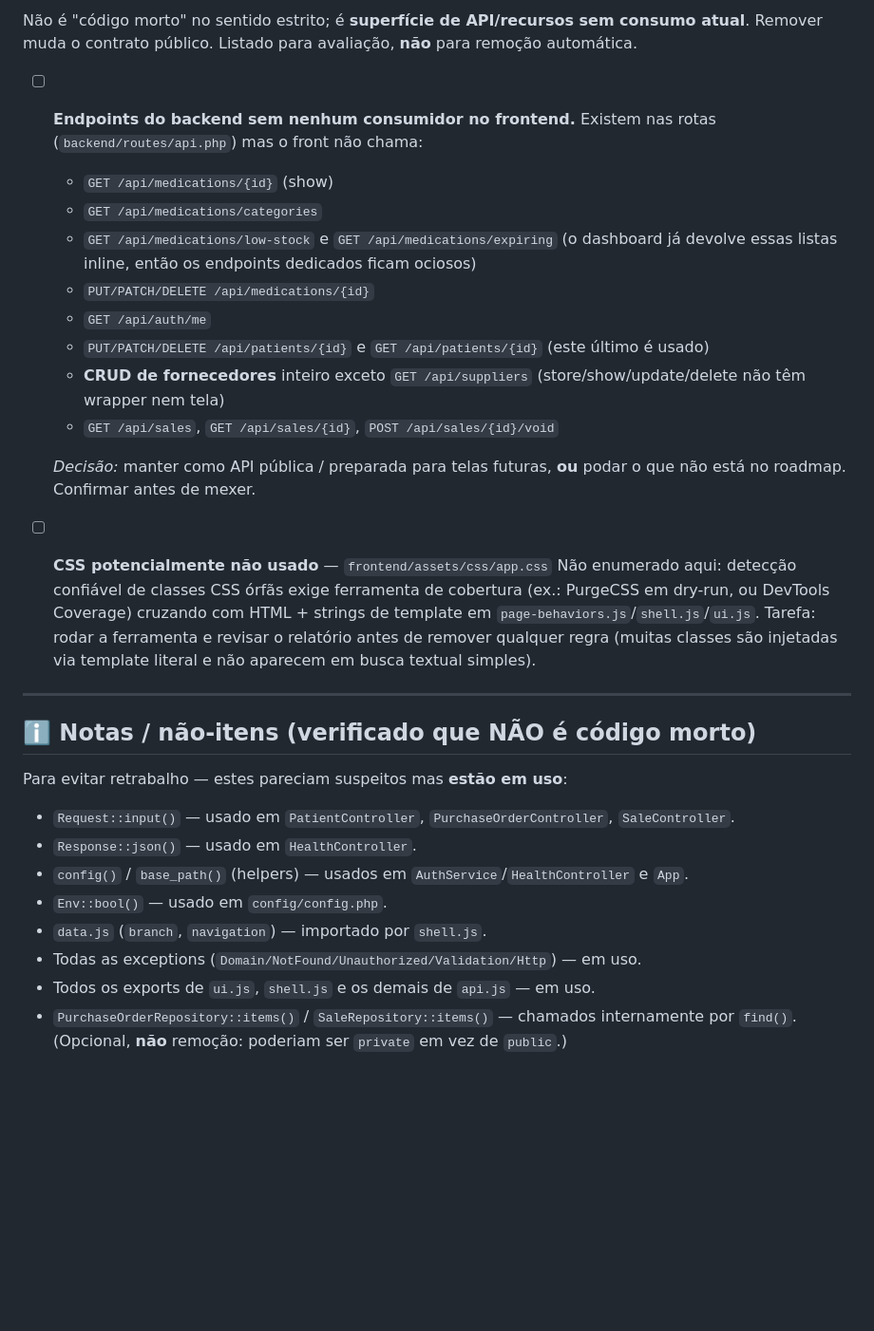
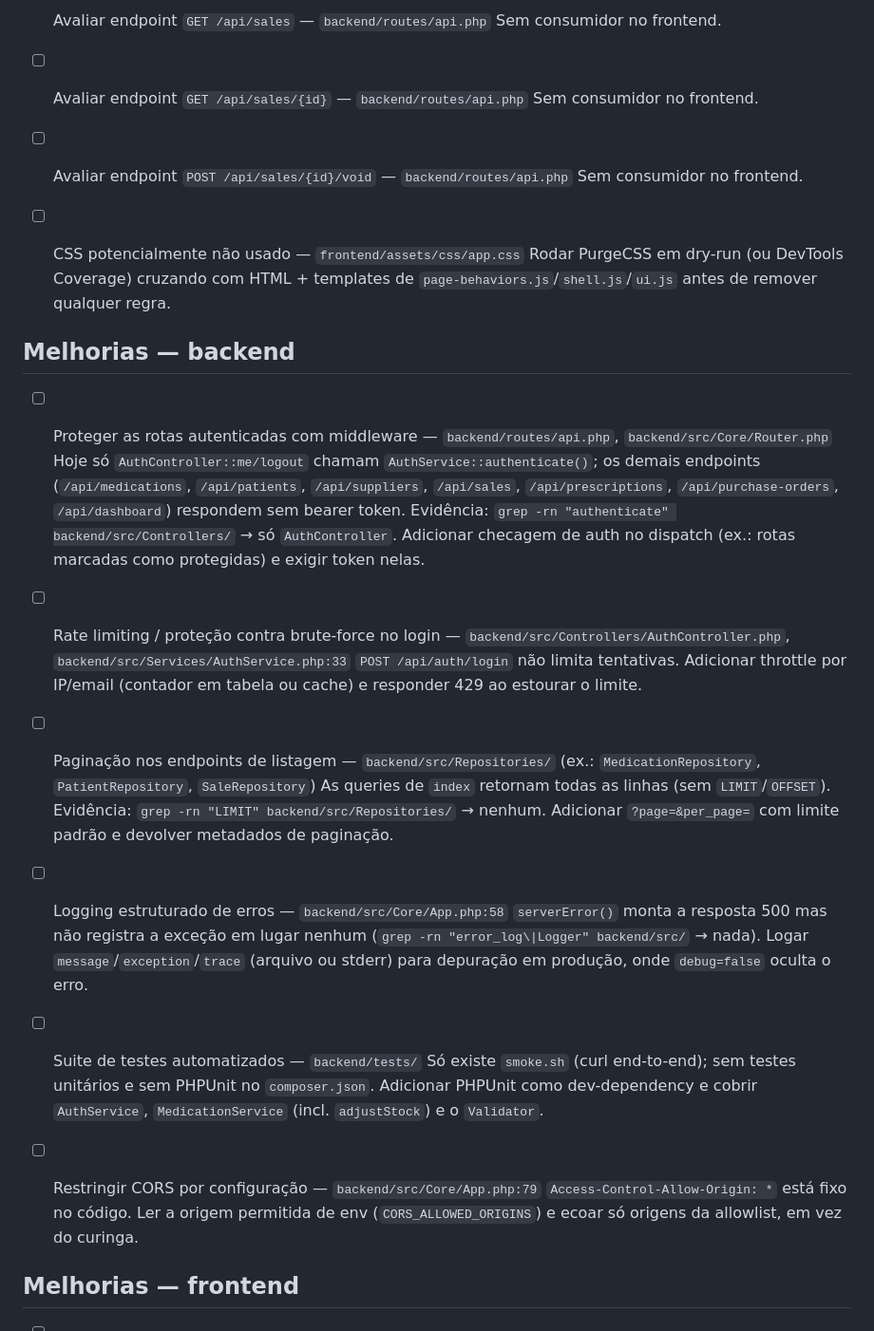
Before and after one commit to victor-raphael17/workday-base, a Markdown page: TASKS.md, the part around one of its changes. Shown at 95% size. Drawn GitHub-style; blank space fills up the shorter version.

```diff
--- a/TASKS.md
+++ b/TASKS.md
@@ -61,42 +50,35 @@ Código que é "usado" sintaticamente, mas cujo valor não vai a lugar nenhum.
 
-Não é "código morto" no sentido estrito; é **superfície de API/recursos sem consumo atual**.
-Remover muda o contrato público. Listado para avaliação, **não** para remoção automática.
+- [ ] Avaliar endpoint `GET /api/sales` — `backend/routes/api.php`
+  Sem consumidor no frontend.
 
-- [ ] **Endpoints do backend sem nenhum consumidor no frontend.** Existem nas rotas
-  (`backend/routes/api.php`) mas o front não chama:
-  - `GET /api/medications/{id}` (show)
-  - `GET /api/medications/categories`
-  - `GET /api/medications/low-stock` e `GET /api/medications/expiring`
-    (o dashboard já devolve essas listas inline, então os endpoints dedicados ficam ociosos)
-  - `PUT/PATCH/DELETE /api/medications/{id}`
-  - `GET /api/auth/me`
-  - `PUT/PATCH/DELETE /api/patients/{id}` e `GET /api/patients/{id}` (este último é usado)
-  - **CRUD de fornecedores** inteiro exceto `GET /api/suppliers` (store/show/update/delete
-    não têm wrapper nem tela)
-  - `GET /api/sales`, `GET /api/sales/{id}`, `POST /api/sales/{id}/void`
+- [ ] Avaliar endpoint `GET /api/sales/{id}` — `backend/routes/api.php`
+  Sem consumidor no frontend.
 
-  _Decisão:_ manter como API pública / preparada para telas futuras, **ou** podar o que não
-  está no roadmap. Confirmar antes de mexer.
+- [ ] Avaliar endpoint `POST /api/sales/{id}/void` — `backend/routes/api.php`
+  Sem consumidor no frontend.
 
-- [ ] **CSS potencialmente não usado** — `frontend/assets/css/app.css`
-  Não enumerado aqui: detecção confiável de classes CSS órfãs exige ferramenta de cobertura
-  (ex.: PurgeCSS em dry-run, ou DevTools Coverage) cruzando com HTML + strings de template em
-  `page-behaviors.js`/`shell.js`/`ui.js`. Tarefa: rodar a ferramenta e revisar o relatório
-  antes de remover qualquer regra (muitas classes são injetadas via template literal e não
-  aparecem em busca textual simples).
+- [ ] CSS potencialmente não usado — `frontend/assets/css/app.css`
+  Rodar PurgeCSS em dry-run (ou DevTools Coverage) cruzando com HTML + templates de `page-behaviors.js`/`shell.js`/`ui.js` antes de remover qualquer regra.
 
----
+## Melhorias — backend
 
-## ℹ️ Notas / não-itens (verificado que NÃO é código morto)
+- [ ] Proteger as rotas autenticadas com middleware — `backend/routes/api.php`, `backend/src/Core/Router.php`
+  Hoje só `AuthController::me/logout` chamam `AuthService::authenticate()`; os demais endpoints (`/api/medications`, `/api/patients`, `/api/suppliers`, `/api/sales`, `/api/prescriptions`, `/api/purchase-orders`, `/api/dashboard`) respondem sem bearer token. Evidência: `grep -rn "authenticate" backend/src/Controllers/` → só `AuthController`. Adicionar checagem de auth no dispatch (ex.: rotas marcadas como protegidas) e exigir token nelas.
 
-Para evitar retrabalho — estes pareciam suspeitos mas **estão em uso**:
+- [ ] Rate limiting / proteção contra brute-force no login — `backend/src/Controllers/AuthController.php`, `backend/src/Services/AuthService.php:33`
+  `POST /api/auth/login` não limita tentativas. Adicionar throttle por IP/email (contador em tabela ou cache) e responder 429 ao estourar o limite.
 
-- `Request::input()` — usado em `PatientController`, `PurchaseOrderController`, `SaleController`.
-- `Response::json()` — usado em `HealthController`.
-- `config()` / `base_path()` (helpers) — usados em `AuthService`/`HealthController` e `App`.
-- `Env::bool()` — usado em `config/config.php`.
-- `data.js` (`branch`, `navigation`) — importado por `shell.js`.
-- Todas as exceptions (`Domain/NotFound/Unauthorized/Validation/Http`) — em uso.
-- Todos os exports de `ui.js`, `shell.js` e os demais de `api.js` — em uso.
-- `PurchaseOrderRepository::items()` / `SaleRepository::items()` — chamados internamente por
-  `find()`. (Opcional, **não** remoção: poderiam ser `private` em vez de `public`.)
+- [ ] Paginação nos endpoints de listagem — `backend/src/Repositories/` (ex.: `MedicationRepository`, `PatientRepository`, `SaleRepository`)
+  As queries de `index` retornam todas as linhas (sem `LIMIT`/`OFFSET`). Evidência: `grep -rn "LIMIT" backend/src/Repositories/` → nenhum. Adicionar `?page=&per_page=` com limite padrão e devolver metadados de paginação.
+
+- [ ] Logging estruturado de erros — `backend/src/Core/App.php:58`
+  `serverError()` monta a resposta 500 mas não registra a exceção em lugar nenhum (`grep -rn "error_log\|Logger" backend/src/` → nada). Logar `message`/`exception`/`trace` (arquivo ou stderr) para depuração em produção, onde `debug=false` oculta o erro.
+
+- [ ] Suite de testes automatizados — `backend/tests/`
+  Só existe `smoke.sh` (curl end-to-end); sem testes unitários e sem PHPUnit no `composer.json`. Adicionar PHPUnit como dev-dependency e cobrir `AuthService`, `MedicationService` (incl. `adjustStock`) e o `Validator`.
+
+- [ ] Restringir CORS por configuração — `backend/src/Core/App.php:79`
+  `Access-Control-Allow-Origin: *` está fixo no código. Ler a origem permitida de env (`CORS_ALLOWED_ORIGINS`) e ecoar só origens da allowlist, em vez do curinga.
+
+## Melhorias — frontend
+
```
Also changed, not shown: other parts of TASKS.md (+74 -44 lines).
